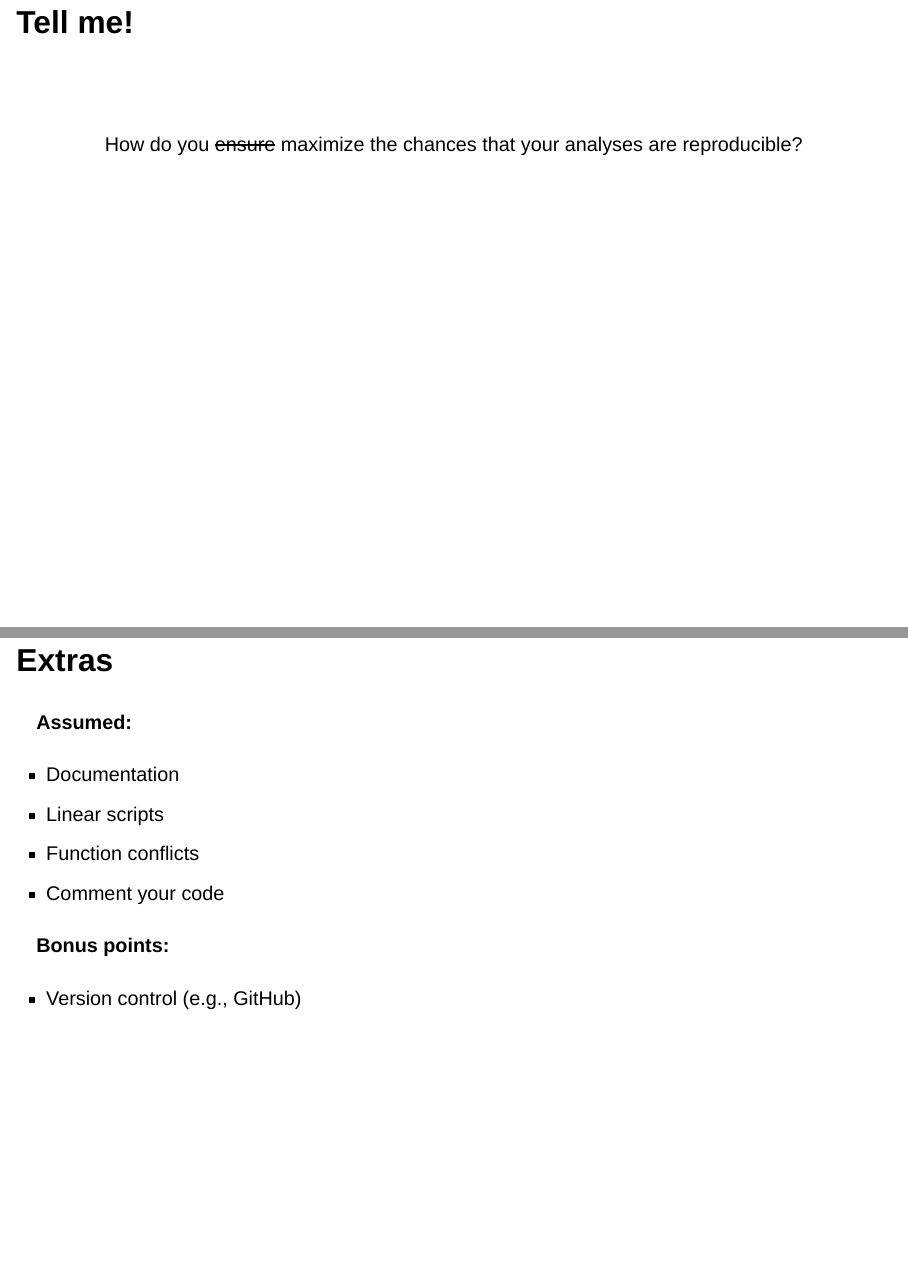
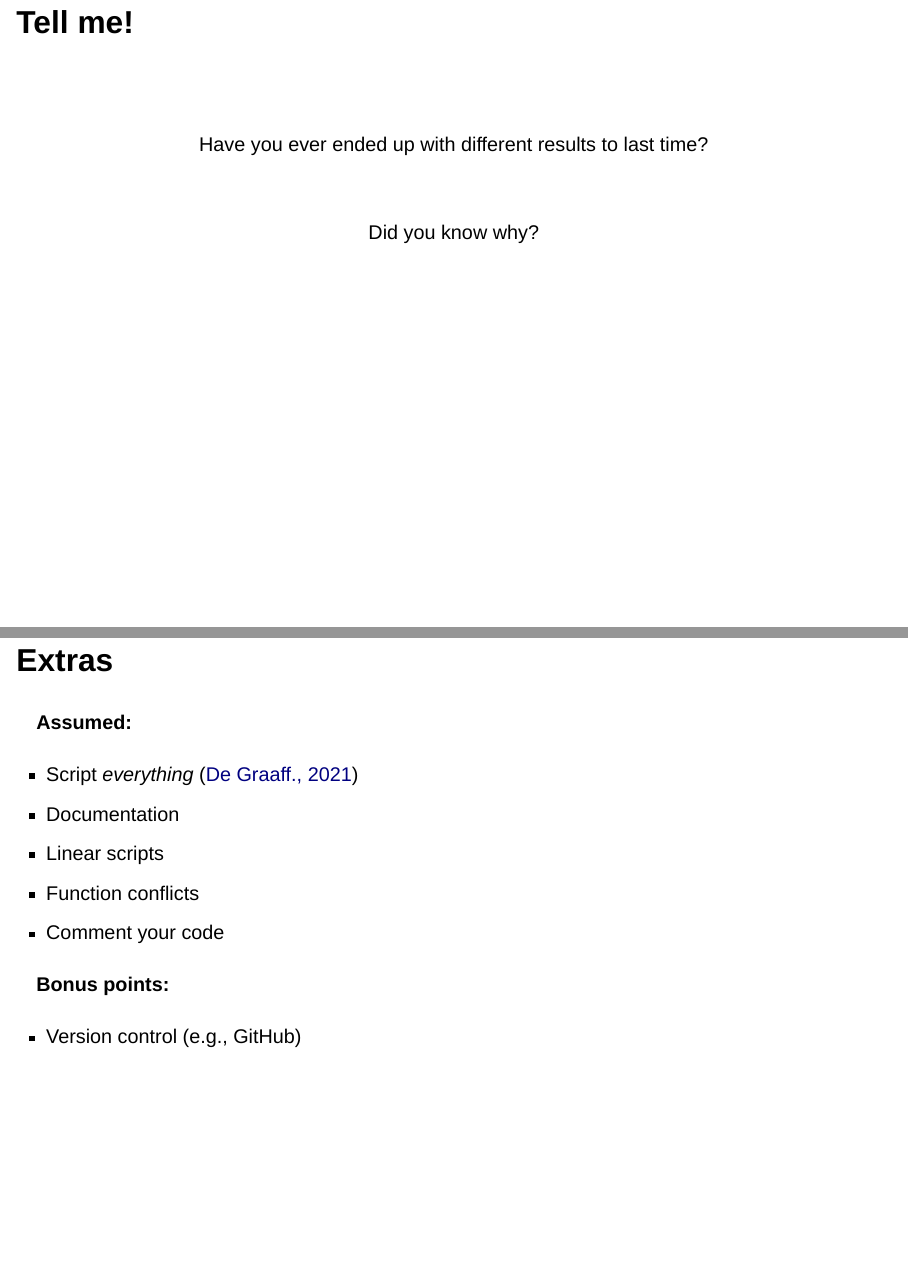
Before and after one commit to langtonhugh/reprod_r, a Quarto document (slides.qmd): pages 6 and 22 of 22 before the commit and pages 5 and 22 of 22 after it, joined at a grey line. Rendered offline with R 4.5, knitr and Pandoc in place of Quarto, with nearby package versions; drawn as Slidy slides in place of the format the file asks for.

Commit message:
final edits

```diff
--- a/slides.qmd
+++ b/slides.qmd
@@ -59,7 +59,11 @@ Why does your code break?
 
 <center>
 
-Why have you ended up with different results to last time?
+Have you ever ended up with different results to last time?
+
+<Br>
+
+Did you know why?
 
 ## Tell me!
 
@@ -292,11 +296,12 @@ s.h.langton\@amsterdamumc.nl
 
 #### Assumed:
 
--   Documentation
--   Linear scripts
--   Function conflicts
--   Comment your code
+- Script _everything_ ([De Graaff., 2021](https://www.dropbox.com/s/vn7rn9m5ht2miol/reproducibility.pdf?e=1&dl=0))
+- Documentation
+- Linear scripts
+- Function conflicts
+- Comment your code
 
 #### Bonus points:
 
--   Version control (e.g., GitHub)
+- Version control (e.g., GitHub)
```
Also changed, not shown: img/example_project/scripts/my_analysis.R (+3 -0 lines), slides.html.
